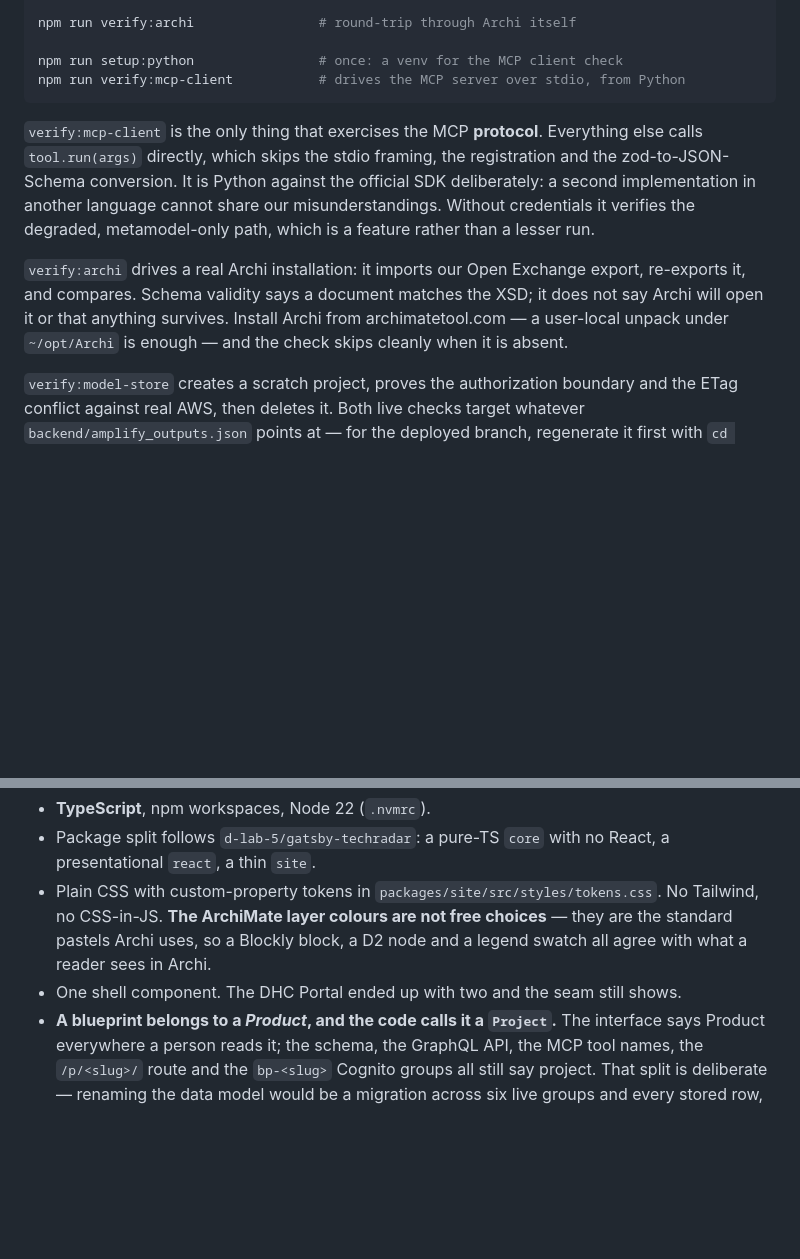
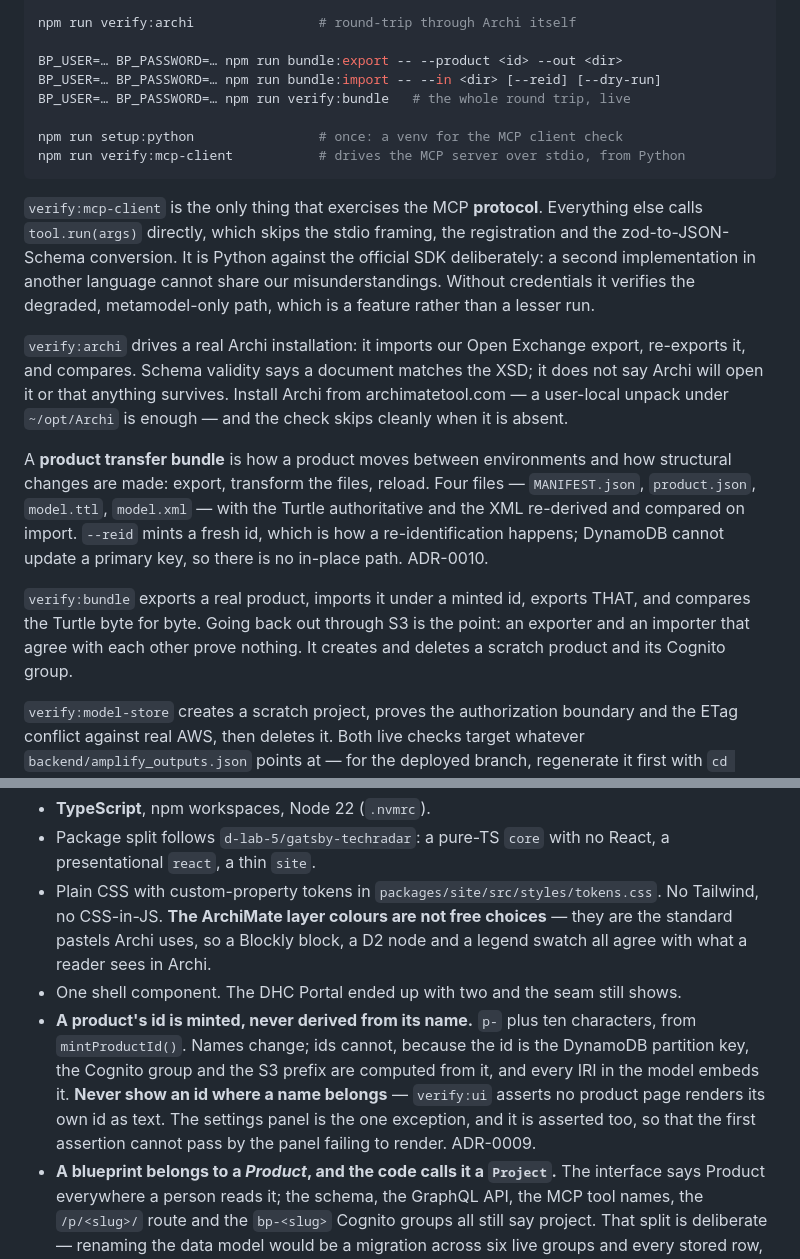
Before and after one commit to d-lab-5/blueprinting-dlab5-net, a Markdown page: CLAUDE.md, 2 parts joined by grey strips. GitHub-like rendering; blank space fills up the shorter version.

Commit message:
docs: record bundles and minted ids in CLAUDE.md
The two things a future session would otherwise rediscover: that a product
moves between environments as a bundle rather than a dump, and that showing an
id where a name belongs is now a checked mistake rather than a matter of taste.

Co-Authored-By: Claude Opus 5 <noreply@anthropic.com>
Claude-Session: https://claude.ai/code/session_019mQDBEkKd4uMjm8X98NBA1

````diff
--- a/CLAUDE.md
+++ b/CLAUDE.md
@@ -55,6 +55,10 @@ BP_USER=… BP_PASSWORD=… npm run export -- --project <slug> [--format ttl|oef
 
 npm run verify:archi                # round-trip through Archi itself
 
+BP_USER=… BP_PASSWORD=… npm run bundle:export -- --product <id> --out <dir>
+BP_USER=… BP_PASSWORD=… npm run bundle:import -- --in <dir> [--reid] [--dry-run]
+BP_USER=… BP_PASSWORD=… npm run verify:bundle   # the whole round trip, live
+
 npm run setup:python                # once: a venv for the MCP client check
 npm run verify:mcp-client           # drives the MCP server over stdio, from Python
 ```
@@ -71,6 +75,18 @@ export, re-exports it, and compares. Schema validity says a document matches
 the XSD; it does not say Archi will open it or that anything survives. Install
 Archi from archimatetool.com — a user-local unpack under `~/opt/Archi` is
 enough — and the check skips cleanly when it is absent.
+
+A **product transfer bundle** is how a product moves between environments and
+how structural changes are made: export, transform the files, reload. Four
+files — `MANIFEST.json`, `product.json`, `model.ttl`, `model.xml` — with the
+Turtle authoritative and the XML re-derived and compared on import. `--reid`
+mints a fresh id, which is how a re-identification happens; DynamoDB cannot
+update a primary key, so there is no in-place path. ADR-0010.
+
+`verify:bundle` exports a real product, imports it under a minted id, exports
+THAT, and compares the Turtle byte for byte. Going back out through S3 is the
+point: an exporter and an importer that agree with each other prove nothing.
+It creates and deletes a scratch product and its Cognito group.
 
 `verify:model-store` creates a scratch project, proves the authorization
 boundary and the ETag conflict against real AWS, then deletes it. Both live
@@ -178,6 +194,14 @@ These are things that will bite. Each is load-bearing and has cost someone time.
   choices** — they are the standard pastels Archi uses, so a Blockly block, a
   D2 node and a legend swatch all agree with what a reader sees in Archi.
 - One shell component. The DHC Portal ended up with two and the seam still shows.
+- **A product's id is minted, never derived from its name.** `p-` plus ten
+  characters, from `mintProductId()`. Names change; ids cannot, because the id
+  is the DynamoDB partition key, the Cognito group and the S3 prefix are
+  computed from it, and every IRI in the model embeds it. **Never show an id
+  where a name belongs** — `verify:ui` asserts no product page renders its own
+  id as text. The settings panel is the one exception, and it is asserted too,
+  so that the first assertion cannot pass by the panel failing to render.
+  ADR-0009.
 - **A blueprint belongs to a *Product*, and the code calls it a `Project`.**
   The interface says Product everywhere a person reads it; the schema, the
   GraphQL API, the MCP tool names, the `/p/<slug>/` route and the `bp-<slug>`
````
